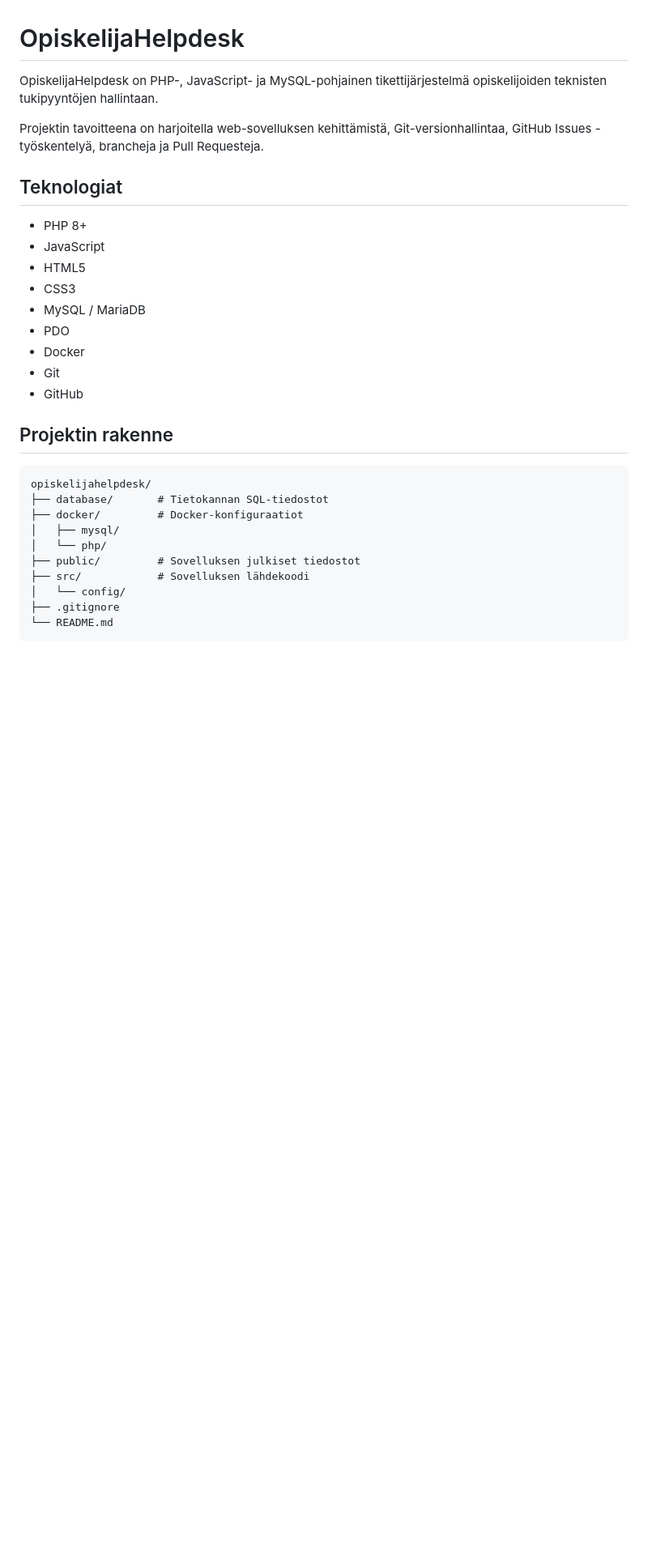
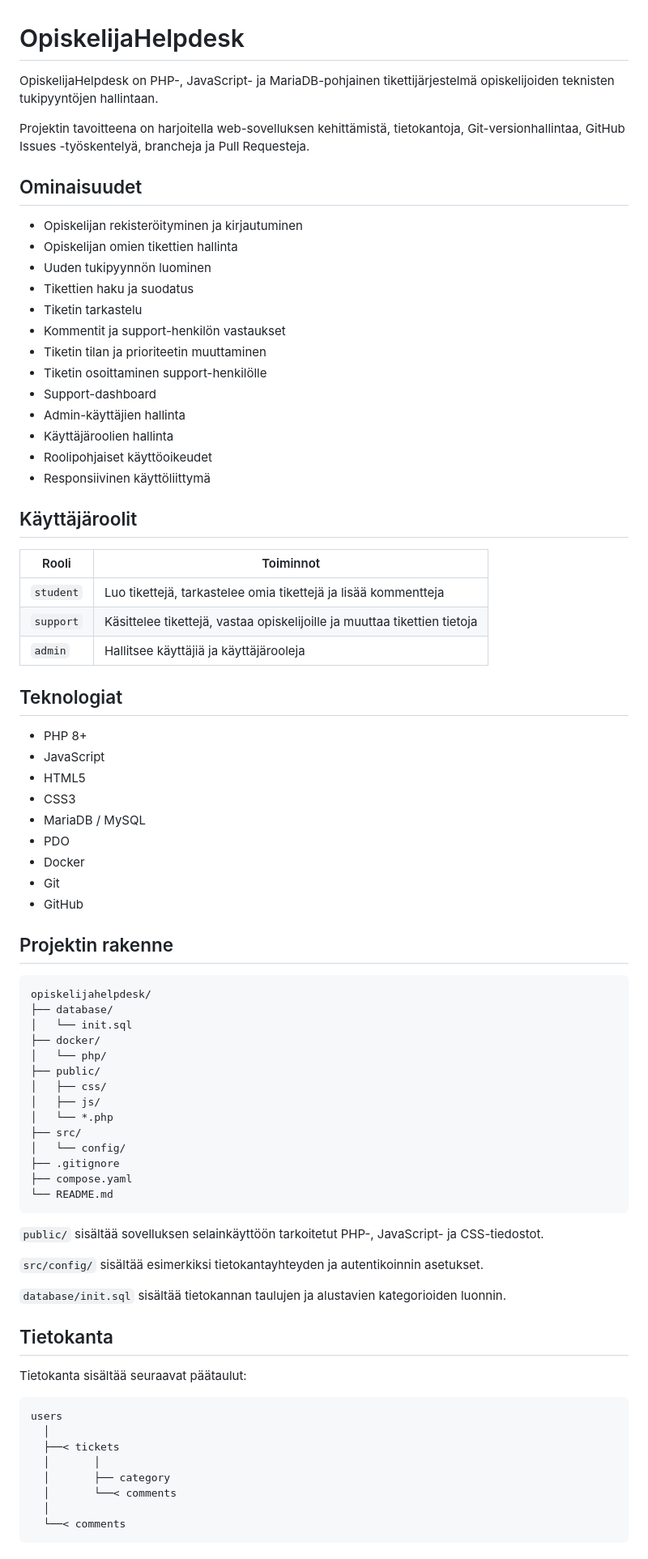
Before and after one commit to santtu-kumpulainen/opiskelijahelpdesk, a Markdown page: README.md, the part around one of its changes. Shown at 81% size. GitHub-like rendering; blank space fills up the shorter version.

````diff
--- a/README.md
+++ b/README.md
@@ -1,8 +1,32 @@
 # OpiskelijaHelpdesk
 
-OpiskelijaHelpdesk on PHP-, JavaScript- ja MySQL-pohjainen tikettijärjestelmä opiskelijoiden teknisten tukipyyntöjen hallintaan.
+OpiskelijaHelpdesk on PHP-, JavaScript- ja MariaDB-pohjainen tikettijärjestelmä opiskelijoiden teknisten tukipyyntöjen hallintaan.
 
-Projektin tavoitteena on harjoitella web-sovelluksen kehittämistä, Git-versionhallintaa, GitHub Issues -työskentelyä, brancheja ja Pull Requesteja.
+Projektin tavoitteena on harjoitella web-sovelluksen kehittämistä, tietokantoja, Git-versionhallintaa, GitHub Issues -työskentelyä, brancheja ja Pull Requesteja.
+
+## Ominaisuudet
+
+- Opiskelijan rekisteröityminen ja kirjautuminen
+- Opiskelijan omien tikettien hallinta
+- Uuden tukipyynnön luominen
+- Tikettien haku ja suodatus
+- Tiketin tarkastelu
+- Kommentit ja support-henkilön vastaukset
+- Tiketin tilan ja prioriteetin muuttaminen
+- Tiketin osoittaminen support-henkilölle
+- Support-dashboard
+- Admin-käyttäjien hallinta
+- Käyttäjäroolien hallinta
+- Roolipohjaiset käyttöoikeudet
+- Responsiivinen käyttöliittymä
+
+## Käyttäjäroolit
+
+| Rooli | Toiminnot |
+|---|---|
+| `student` | Luo tikettejä, tarkastelee omia tikettejä ja lisää kommentteja |
+| `support` | Käsittelee tikettejä, vastaa opiskelijoille ja muuttaa tikettien tietoja |
+| `admin` | Hallitsee käyttäjiä ja käyttäjärooleja |
 
 ## Teknologiat
 
@@ -10,7 +34,7 @@ Projektin tavoitteena on harjoitella web-sovelluksen kehittämistä, Git-version
 - JavaScript
 - HTML5
 - CSS3
-- MySQL / MariaDB
+- MariaDB / MySQL
 - PDO
 - Docker
 - Git
@@ -20,13 +44,39 @@ Projektin tavoitteena on harjoitella web-sovelluksen kehittämistä, Git-version
 
 ```text
 opiskelijahelpdesk/
-├── database/       # Tietokannan SQL-tiedostot
-├── docker/         # Docker-konfiguraatiot
-│   ├── mysql/
+├── database/
+│   └── init.sql
+├── docker/
 │   └── php/
-├── public/         # Sovelluksen julkiset tiedostot
-├── src/            # Sovelluksen lähdekoodi
+├── public/
+│   ├── css/
+│   ├── js/
+│   └── *.php
+├── src/
 │   └── config/
 ├── .gitignore
+├── compose.yaml
 └── README.md
 ```
+
+`public/` sisältää sovelluksen selainkäyttöön tarkoitetut PHP-, JavaScript- ja CSS-tiedostot.
+
+`src/config/` sisältää esimerkiksi tietokantayhteyden ja autentikoinnin asetukset.
+
+`database/init.sql` sisältää tietokannan taulujen ja alustavien kategorioiden luonnin.
+
+## Tietokanta
+
+Tietokanta sisältää seuraavat päätaulut:
+
+```text
+users
+  │
+  ├──< tickets
+  │       │
+  │       ├── category
+  │       └──< comments
+  │
+  └──< comments
+```
+
````
Also changed, not shown: other parts of README.md (+116 -61 lines).
